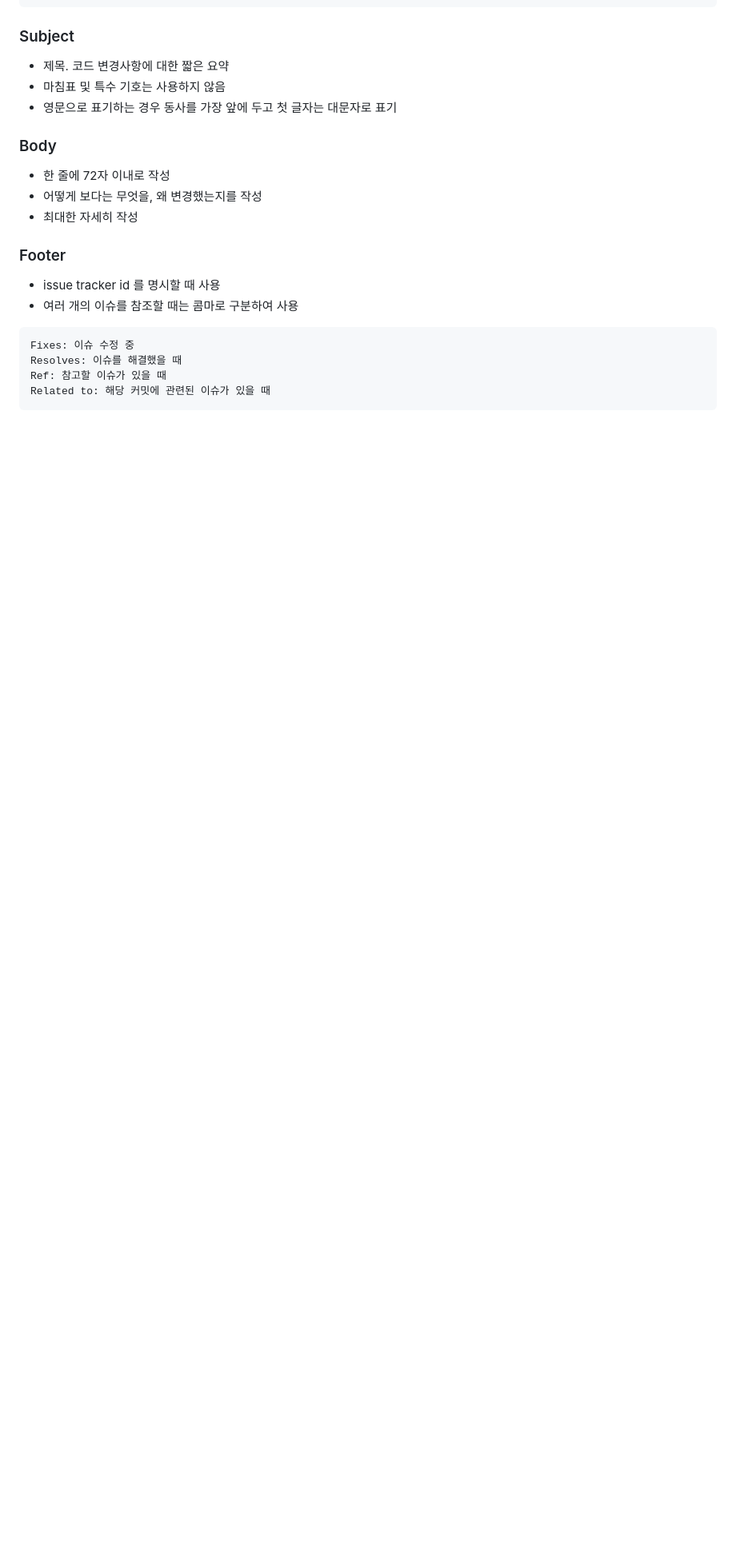
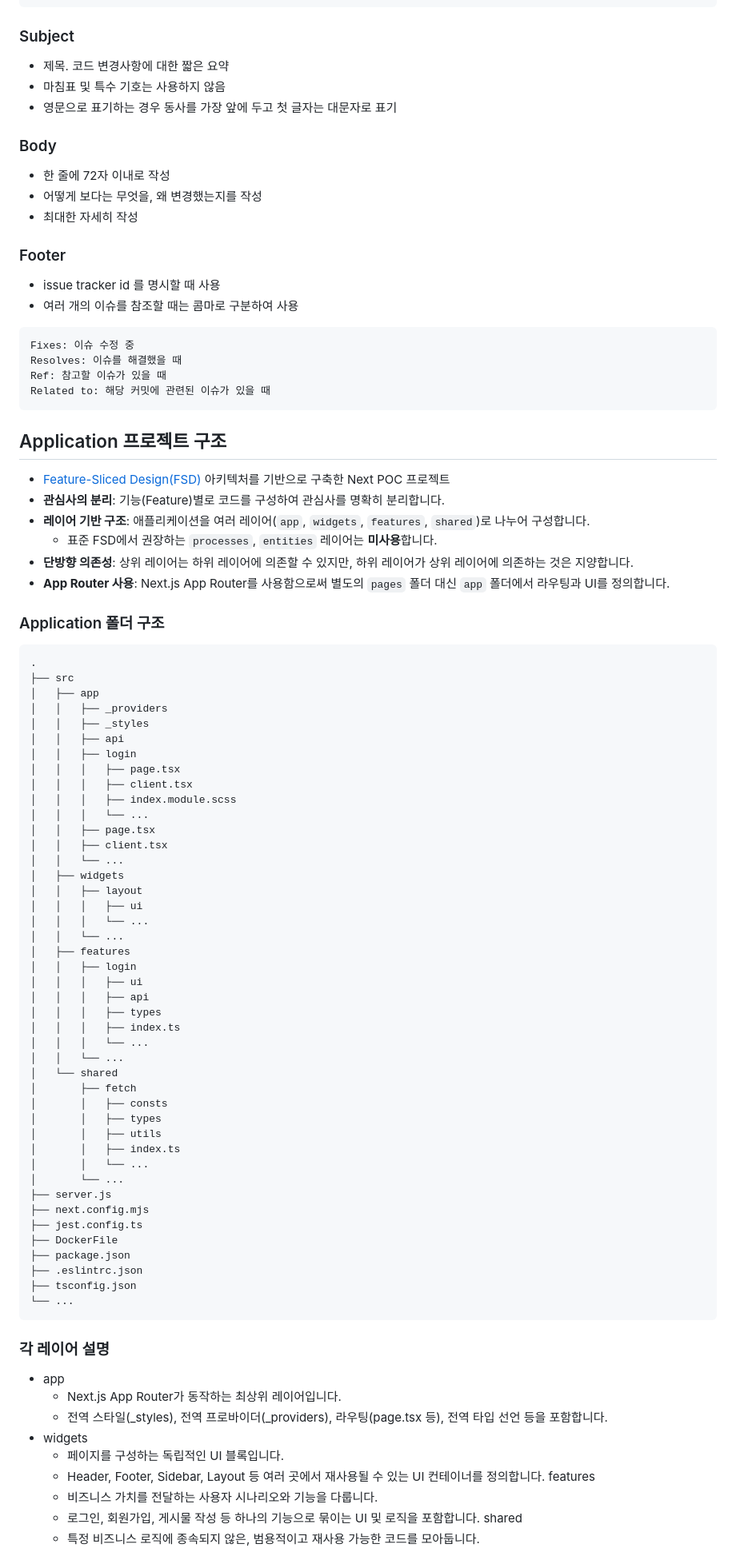
Before and after one commit to puk0806/gugbab-Integrated-admin-poc, a Markdown page: README.md, the part around the change printed below. Shown: that part at 80% size. GitHub-like rendering; blank space fills up the shorter version.

Commit message:
[all] Modify Readme Application Construct Info

````diff
--- a/README.md
+++ b/README.md
@@ -226,3 +226,75 @@ Resolves: 이슈를 해결했을 때
 Ref: 참고할 이슈가 있을 때
 Related to: 해당 커밋에 관련된 이슈가 있을 때
 ```
+
+## Application 프로젝트 구조
+
+- [Feature-Sliced Design(FSD)](https://feature-sliced.design/) 아키텍처를 기반으로 구축한 Next POC 프로젝트
+- **관심사의 분리**: 기능(Feature)별로 코드를 구성하여 관심사를 명확히 분리합니다.
+- **레이어 기반 구조**: 애플리케이션을 여러 레이어(`app`, `widgets`, `features`, `shared`)로 나누어 구성합니다.
+  - 표준 FSD에서 권장하는 `processes`, `entities` 레이어는 **미사용**합니다.
+- **단방향 의존성**: 상위 레이어는 하위 레이어에 의존할 수 있지만, 하위 레이어가 상위 레이어에 의존하는 것은 지양합니다.
+- **App Router 사용**: Next.js App Router를 사용함으로써 별도의 `pages` 폴더 대신 `app` 폴더에서 라우팅과 UI를 정의합니다.
+
+### Application 폴더 구조
+
+```
+.
+├── src
+│   ├── app
+│   │   ├── _providers
+│   │   ├── _styles
+│   │   ├── api
+│   │   ├── login
+│   │   │   ├── page.tsx
+│   │   │   ├── client.tsx
+│   │   │   ├── index.module.scss
+│   │   │   └── ...
+│   │   ├── page.tsx
+│   │   ├── client.tsx
+│   │   └── ...
+│   ├── widgets
+│   │   ├── layout
+│   │   │   ├── ui
+│   │   │   └── ...
+│   │   └── ...
+│   ├── features
+│   │   ├── login
+│   │   │   ├── ui
+│   │   │   ├── api
+│   │   │   ├── types
+│   │   │   ├── index.ts
+│   │   │   └── ...
+│   │   └── ...
+│   └── shared
+│       ├── fetch
+│       │   ├── consts
+│       │   ├── types
+│       │   ├── utils
+│       │   ├── index.ts
+│       │   └── ...
+│       └── ...
+├── server.js
+├── next.config.mjs
+├── jest.config.ts
+├── DockerFile
+├── package.json
+├── .eslintrc.json
+├── tsconfig.json
+└── ...
+```
+
+### 각 레이어 설명
+
+- app
+  - Next.js App Router가 동작하는 최상위 레이어입니다.
+  - 전역 스타일(\_styles), 전역 프로바이더(\_providers), 라우팅(page.tsx 등), 전역 타입 선언 등을 포함합니다.
+- widgets
+  - 페이지를 구성하는 독립적인 UI 블록입니다.
+  - Header, Footer, Sidebar, Layout 등 여러 곳에서 재사용될 수 있는 UI 컨테이너를 정의합니다.
+    features
+  - 비즈니스 가치를 전달하는 사용자 시나리오와 기능을 다룹니다.
+  - 로그인, 회원가입, 게시물 작성 등 하나의 기능으로 묶이는 UI 및 로직을 포함합니다.
+    shared
+  - 특정 비즈니스 로직에 종속되지 않은, 범용적이고 재사용 가능한 코드를 모아둡니다.
+
````
Also changed, not shown: other parts of README.md (+22 -0 lines).
